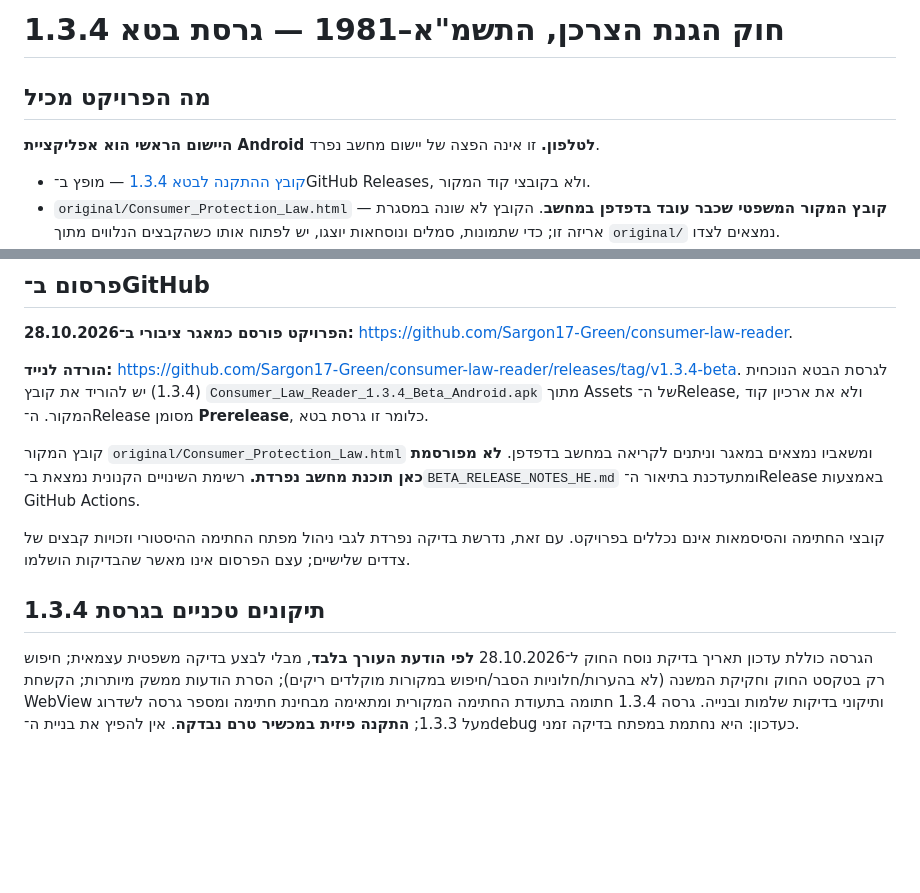
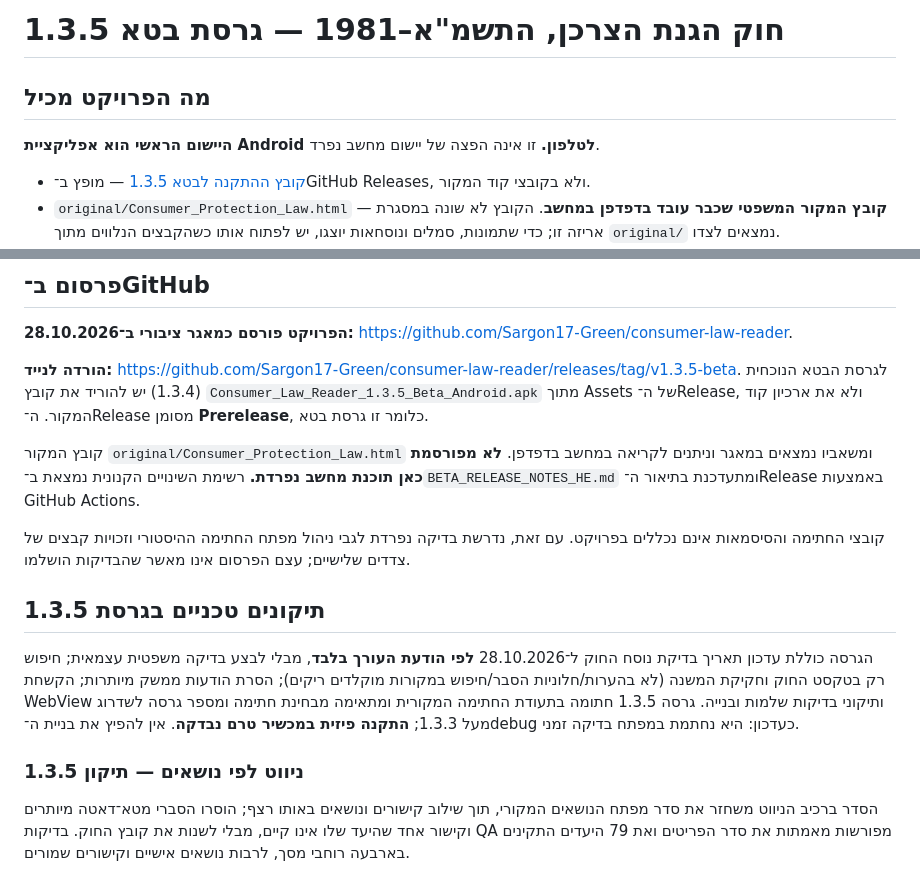
Before and after one commit to Sargon17-Green/consumer-law-reader, a Markdown page: README.md, 2 parts joined by grey strips. GitHub-like rendering; blank space fills up the shorter version.

Commit message:
docs: align Android navigation beta 1.3.5 distribution

```diff
--- a/README.md
+++ b/README.md
@@ -1,10 +1,10 @@
-# חוק הגנת הצרכן, התשמ"א–1981 — גרסת בטא 1.3.4
+# חוק הגנת הצרכן, התשמ"א–1981 — גרסת בטא 1.3.5
 
 ## מה הפרויקט מכיל
 
 **היישום הראשי הוא אפליקציית Android לטלפון.** זו אינה הפצה של יישום מחשב נפרד.
 
-- [קובץ ההתקנה לבטא 1.3.4](https://github.com/Sargon17-Green/consumer-law-reader/releases/download/v1.3.4-beta/Consumer_Law_Reader_1.3.4_Beta_Android.apk) — מופץ ב־GitHub Releases, ולא בקובצי קוד המקור.
+- [קובץ ההתקנה לבטא 1.3.5](https://github.com/Sargon17-Green/consumer-law-reader/releases/download/v1.3.5-beta/Consumer_Law_Reader_1.3.5_Beta_Android.apk) — מופץ ב־GitHub Releases, ולא בקובצי קוד המקור.
 - `original/Consumer_Protection_Law.html` — **קובץ המקור המשפטי שכבר עובד בדפדפן במחשב**. הקובץ לא שונה במסגרת אריזה זו; כדי שתמונות, סמלים ונוסחאות יוצגו, יש לפתוח אותו כשהקבצים הנלווים מתוך `original/` נמצאים לצדו.
 - `android/`, `web/`, `scripts/`, `tests/`, `contracts/` ו־`typed-sources/` — קוד ותשתיות ליצירת האפליקציה, בדיקות והמשך פיתוח.
 - `NOTICE_HE.md`, `LICENSE`, `metadata/editorial_status.json` — הצהרות בעלות, רישוי ומועד בדיקת נוסח החוק.
@@ -31,13 +31,18 @@
 
 **הפרויקט פורסם כמאגר ציבורי ב־28.10.2026:** https://github.com/Sargon17-Green/consumer-law-reader.
 
-**הורדה לנייד:** https://github.com/Sargon17-Green/consumer-law-reader/releases/tag/v1.3.4-beta. לגרסת הבטא הנוכחית (1.3.4) יש להוריד את קובץ `Consumer_Law_Reader_1.3.4_Beta_Android.apk` מתוך Assets של ה־Release, ולא את ארכיון קוד המקור. ה־Release מסומן **Prerelease**, כלומר זו גרסת בטא.
+**הורדה לנייד:** https://github.com/Sargon17-Green/consumer-law-reader/releases/tag/v1.3.5-beta. לגרסת הבטא הנוכחית (1.3.4) יש להוריד את קובץ `Consumer_Law_Reader_1.3.5_Beta_Android.apk` מתוך Assets של ה־Release, ולא את ארכיון קוד המקור. ה־Release מסומן **Prerelease**, כלומר זו גרסת בטא.
 
 קובץ המקור `original/Consumer_Protection_Law.html` ומשאביו נמצאים במאגר וניתנים לקריאה במחשב בדפדפן. **לא מפורסמת כאן תוכנת מחשב נפרדת.** רשימת השינויים הקנונית נמצאת ב־`BETA_RELEASE_NOTES_HE.md` ומתעדכנת בתיאור ה־Release באמצעות GitHub Actions.
 
 קובצי החתימה והסיסמאות אינם נכללים בפרויקט. עם זאת, נדרשת בדיקה נפרדת לגבי ניהול מפתח החתימה ההיסטורי וזכויות קבצים של צדדים שלישיים; עצם הפרסום אינו מאשר שהבדיקות הושלמו.
 
 
-## תיקונים טכניים בגרסת 1.3.4
+## תיקונים טכניים בגרסת 1.3.5
 
-הגרסה כוללת עדכון תאריך בדיקת נוסח החוק ל־28.10.2026 **לפי הודעת העורך בלבד**, מבלי לבצע בדיקה משפטית עצמאית; חיפוש רק בטקסט החוק וחקיקת המשנה (לא בהערות/חלוניות הסבר/חיפוש במקורות מוקלדים ריקים); הסרת הודעות ממשק מיותרות; הקשחת WebView ותיקוני בדיקות שלמות ובנייה. גרסה 1.3.4 חתומה בתעודת החתימה המקורית ומתאימה מבחינת חתימה ומספר גרסה לשדרוג מעל 1.3.3; **התקנה פיזית במכשיר טרם נבדקה**. אין להפיץ את בניית ה־debug כעדכון: היא נחתמת במפתח בדיקה זמני.
+הגרסה כוללת עדכון תאריך בדיקת נוסח החוק ל־28.10.2026 **לפי הודעת העורך בלבד**, מבלי לבצע בדיקה משפטית עצמאית; חיפוש רק בטקסט החוק וחקיקת המשנה (לא בהערות/חלוניות הסבר/חיפוש במקורות מוקלדים ריקים); הסרת הודעות ממשק מיותרות; הקשחת WebView ותיקוני בדיקות שלמות ובנייה. גרסה 1.3.5 חתומה בתעודת החתימה המקורית ומתאימה מבחינת חתימה ומספר גרסה לשדרוג מעל 1.3.3; **התקנה פיזית במכשיר טרם נבדקה**. אין להפיץ את בניית ה־debug כעדכון: היא נחתמת במפתח בדיקה זמני.
+
+
+### ניווט לפי נושאים — תיקון 1.3.5
+
+הסדר ברכיב הניווט משחזר את סדר מפתח הנושאים המקורי, תוך שילוב קישורים ונושאים באותו רצף; הוסרו הסברי מטא־דאטה מיותרים וקישור אחד שהיעד שלו אינו קיים, מבלי לשנות את קובץ החוק. בדיקות QA מפורשות מאמתות את סדר הפריטים ואת 79 היעדים התקינים בארבעה רוחבי מסך, לרבות נושאים אישיים וקישורים שמורים.
```
